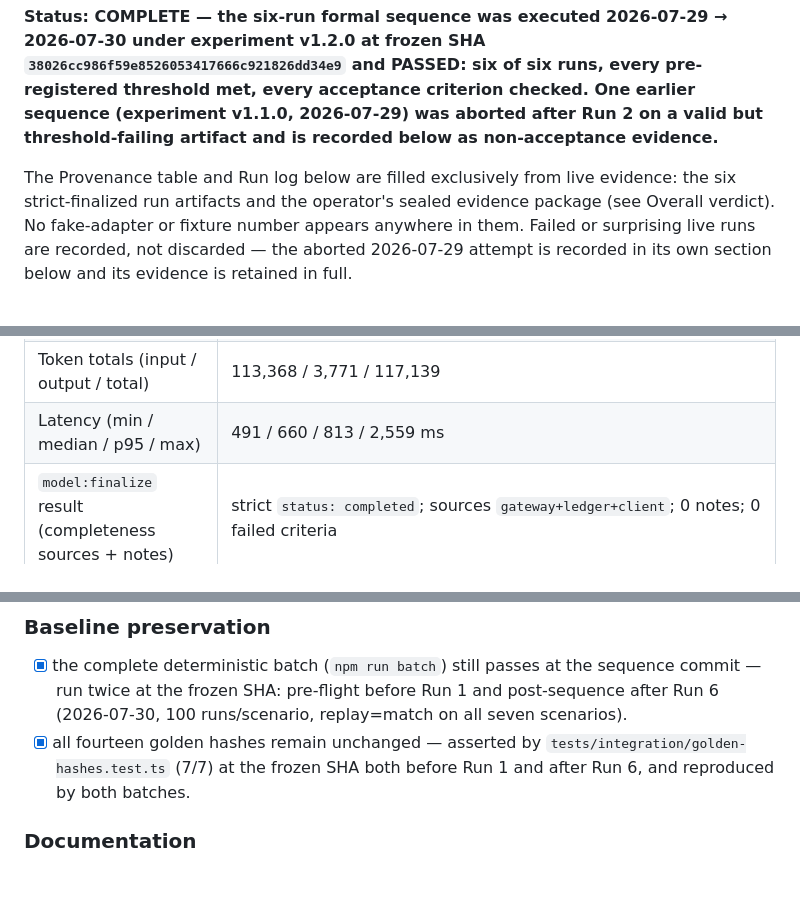
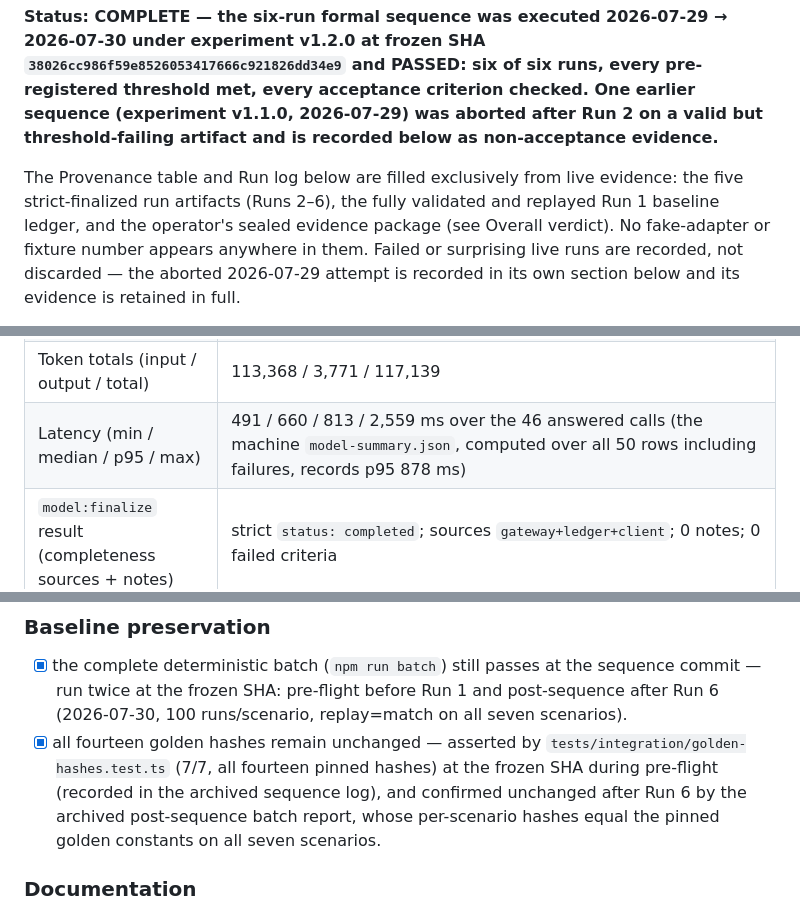
Before and after one commit to 186F/thelastmeal, a Markdown page: documentation/MODEL_INTEGRATION_MILESTONE_001_LIVE_ACCEPTANCE_REPORT.md, 3 parts joined by grey strips. GitHub-like rendering; blank space fills up the shorter version.

Commit message:
Fix three review findings: five (not six) strict-finalized artifacts; golden-hashes criterion cites only archived evidence; latency denominators made explicit

```diff
--- a/documentation/MODEL_INTEGRATION_MILESTONE_001_LIVE_ACCEPTANCE_REPORT.md
+++ b/documentation/MODEL_INTEGRATION_MILESTONE_001_LIVE_ACCEPTANCE_REPORT.md
@@ -8,7 +8,8 @@ acceptance criterion checked. One earlier sequence (experiment v1.1.0,
 and is recorded below as non-acceptance evidence.**
 
 The Provenance table and Run log below are filled exclusively from live
-evidence: the six strict-finalized run artifacts and the operator's sealed
+evidence: the five strict-finalized run artifacts (Runs 2–6), the fully
+validated and replayed Run 1 baseline ledger, and the operator's sealed
 evidence package (see Overall verdict). No fake-adapter or fixture number
 appears anywhere in them. Failed or surprising live runs are recorded, not
 discarded — the aborted 2026-07-29 attempt is recorded in its own section
@@ -234,7 +235,7 @@ complete the scenario; export ledger + run bundle; finalize; replay.
 | Upstream calls attempted / completed | 50 / 46 |
 | Accepted model responses / engine rejections (by reason) | 46 / none (`engineRejectionsByReason: {}`) |
 | Token totals (input / output / total) | 113,368 / 3,771 / 117,139 |
-| Latency (min / median / p95 / max) | 491 / 660 / 813 / 2,559 ms |
+| Latency (min / median / p95 / max) | 491 / 660 / 813 / 2,559 ms over the 46 answered calls (the machine `model-summary.json`, computed over all 50 rows including failures, records p95 878 ms) |
 | `model:finalize` result (completeness sources + notes) | strict `status: completed`; sources `gateway+ledger+client`; 0 notes; 0 failed criteria |
 | `bundle-manifest.json` aggregate SHA-256 | `87c078fea449b2f0ffea71882ccb7ae3352439ca84fa39096a8d9c85c26ea39f` (107 files) |
 | Anomalies | 4 `invalid-model-output` failures, all diagnosed from raw outputs as rationale-length overruns (198/228/163/245 chars vs the 160 bound, which the upstream's structured-output mode does not enforce; longest accepted rationale exactly 160). Complete valid JSON, in-enum selections, correct model+provider on all four; the failure lifecycle ran to spec and the engine never saw an invalid output. Scattered ticks — no capacity signature |
@@ -400,8 +401,11 @@ whatever sources and notes the finalizer actually prints.
       and post-sequence after Run 6 (2026-07-30, 100 runs/scenario,
       replay=match on all seven scenarios).
 - [x] all fourteen golden hashes remain unchanged — asserted by
-      `tests/integration/golden-hashes.test.ts` (7/7) at the frozen SHA both
-      before Run 1 and after Run 6, and reproduced by both batches.
+      `tests/integration/golden-hashes.test.ts` (7/7, all fourteen pinned
+      hashes) at the frozen SHA during pre-flight (recorded in the archived
+      sequence log), and confirmed unchanged after Run 6 by the archived
+      post-sequence batch report, whose per-scenario hashes equal the pinned
+      golden constants on all seven scenarios.
 
 ### Documentation
 
```
Also changed, not shown: other parts of documentation/MODEL_INTEGRATION_MILESTONE_001_LIVE_ACCEPTANCE_REPORT.md (+3 -3 lines).
